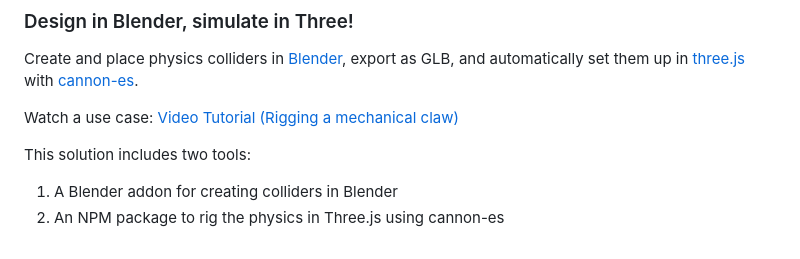
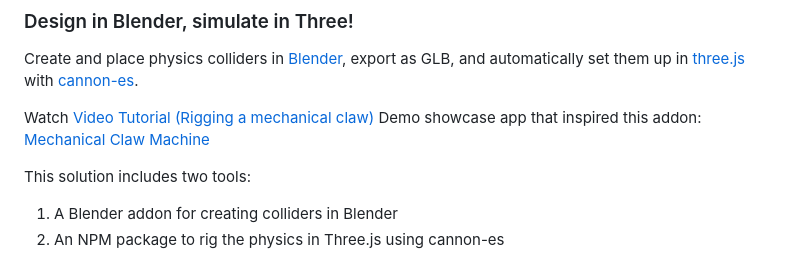
Before and after one commit to bandinopla/threejs-cannones-rigger, a Markdown page: readme.md, the part around the change. Rendered like a GitHub page.

Commit message:
link to demo app showicasing what can be done using the addon with no extra coding

```diff
--- a/readme.md
+++ b/readme.md
@@ -10,7 +10,8 @@
 
 Create and place physics colliders in [Blender](http://blender.org/), export as GLB, and automatically set them up in [three.js](https://threejs.org/) with [cannon-es](https://github.com/pmndrs/cannon-es).
 
-Watch a use case: [Video Tutorial (Rigging a mechanical claw)](https://youtu.be/RtO2KUH9Vig)
+Watch [Video Tutorial (Rigging a mechanical claw)](https://youtu.be/RtO2KUH9Vig)
+Demo showcase app that inspired this addon: [Mechanical Claw Machine](https://threejs-claw-machine.vercel.app/)
 
 This solution includes two tools:
 
```
